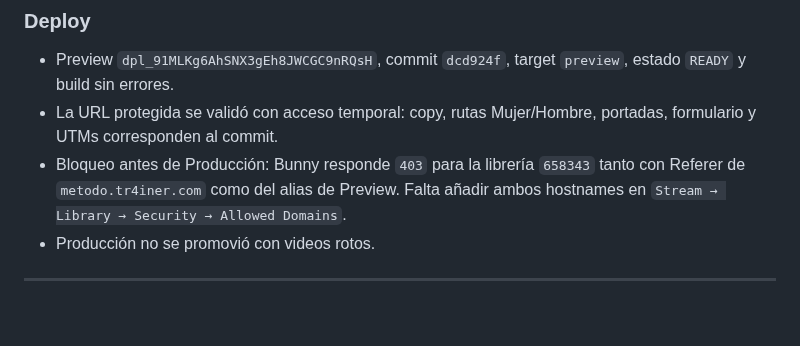
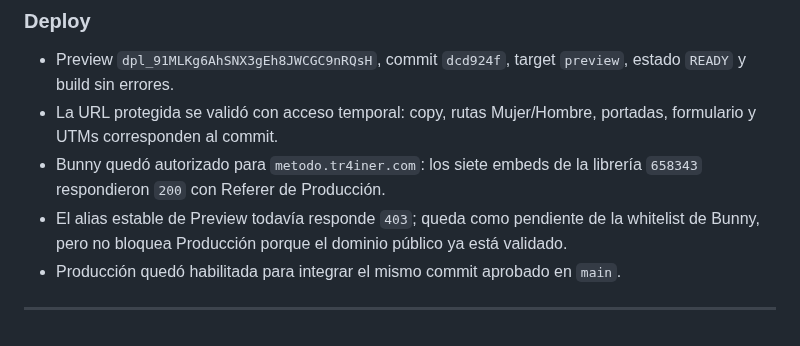
Before and after one commit to gcessar/tr4iner-funnels, a Markdown page: BITACORA.md, the part around the change. Rendered like a GitHub page.

Commit message:
docs(biblioteca): validar Bunny para producción

```diff
--- a/BITACORA.md
+++ b/BITACORA.md
@@ -1210,8 +1210,9 @@ El campo era el único texto de la ficha que no se personalizaba por sexo: en la
 ### Deploy
 - Preview `dpl_91MLKg6AhSNX3gEh8JWCGC9nRQsH`, commit `dcd924f`, target `preview`, estado `READY` y build sin errores.
 - La URL protegida se validó con acceso temporal: copy, rutas Mujer/Hombre, portadas, formulario y UTMs corresponden al commit.
-- Bloqueo antes de Producción: Bunny responde `403` para la librería `658343` tanto con Referer de `metodo.tr4iner.com` como del alias de Preview. Falta añadir ambos hostnames en `Stream → Library → Security → Allowed Domains`.
-- Producción no se promovió con videos rotos.
+- Bunny quedó autorizado para `metodo.tr4iner.com`: los siete embeds de la librería `658343` respondieron `200` con Referer de Producción.
+- El alias estable de Preview todavía responde `403`; queda como pendiente de la whitelist de Bunny, pero no bloquea Producción porque el dominio público ya está validado.
+- Producción quedó habilitada para integrar el mismo commit aprobado en `main`.
 
 ---
 
```
